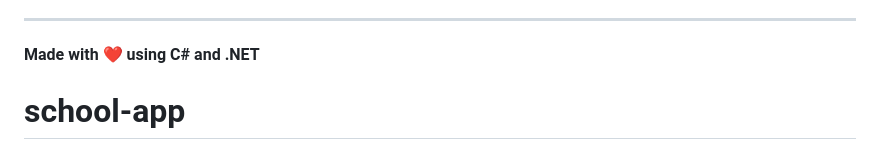
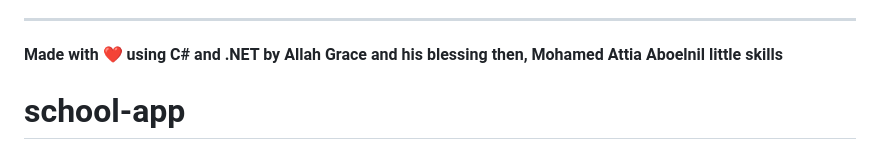
Before and after one commit to attiacloudgalaxy/school-app, a Markdown page: README.md, the part around the change. Drawn GitHub-style.

Commit message:
Update README with expanded author attribution
Expanded the attribution in the README to include personal acknowledgment.

```diff
--- a/README.md
+++ b/README.md
@@ -321,6 +321,6 @@ Built with:
 
 ---
 
-**Made with ❤️ using C# and .NET**
+**Made with ❤️ using C# and .NET by Allah Grace and his blessing then, Mohamed Attia Aboelnil little skills**
 # school-app
 # school-app
```
